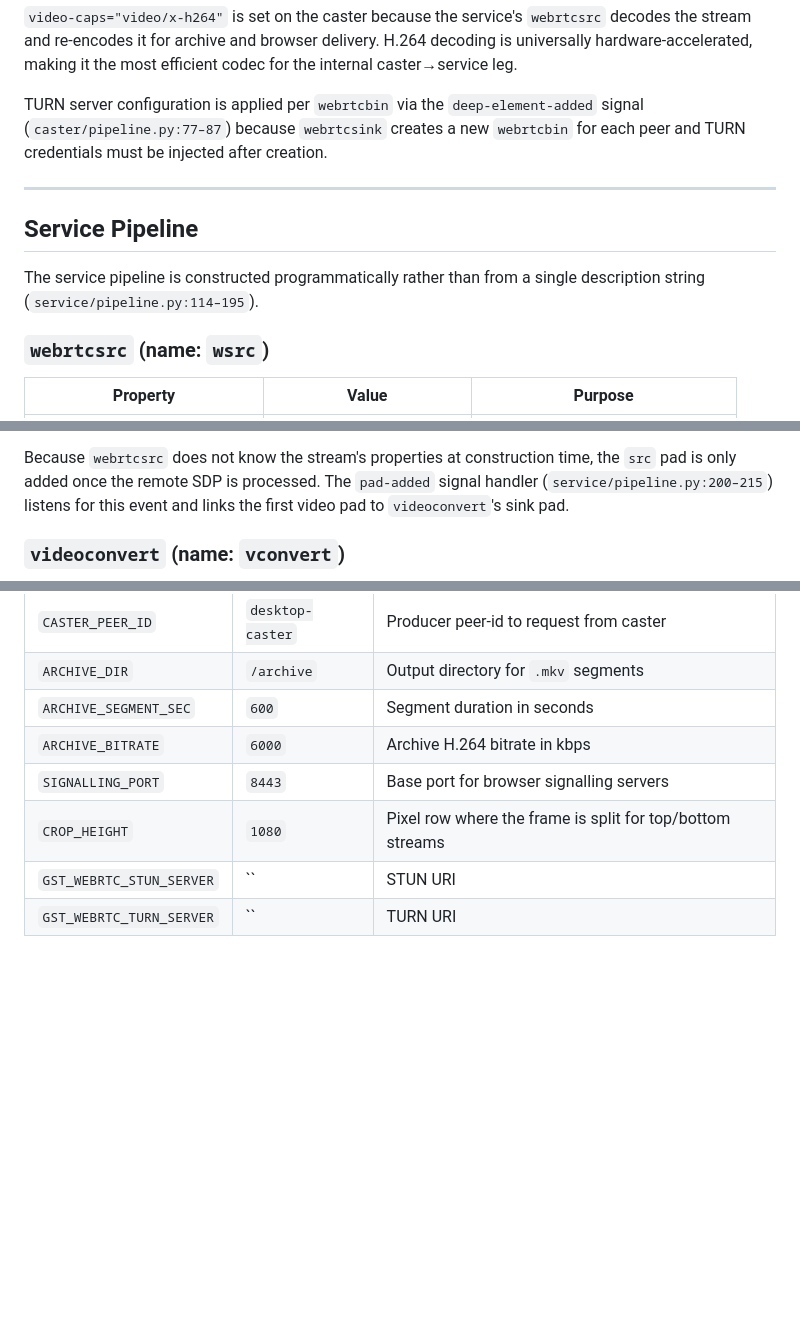
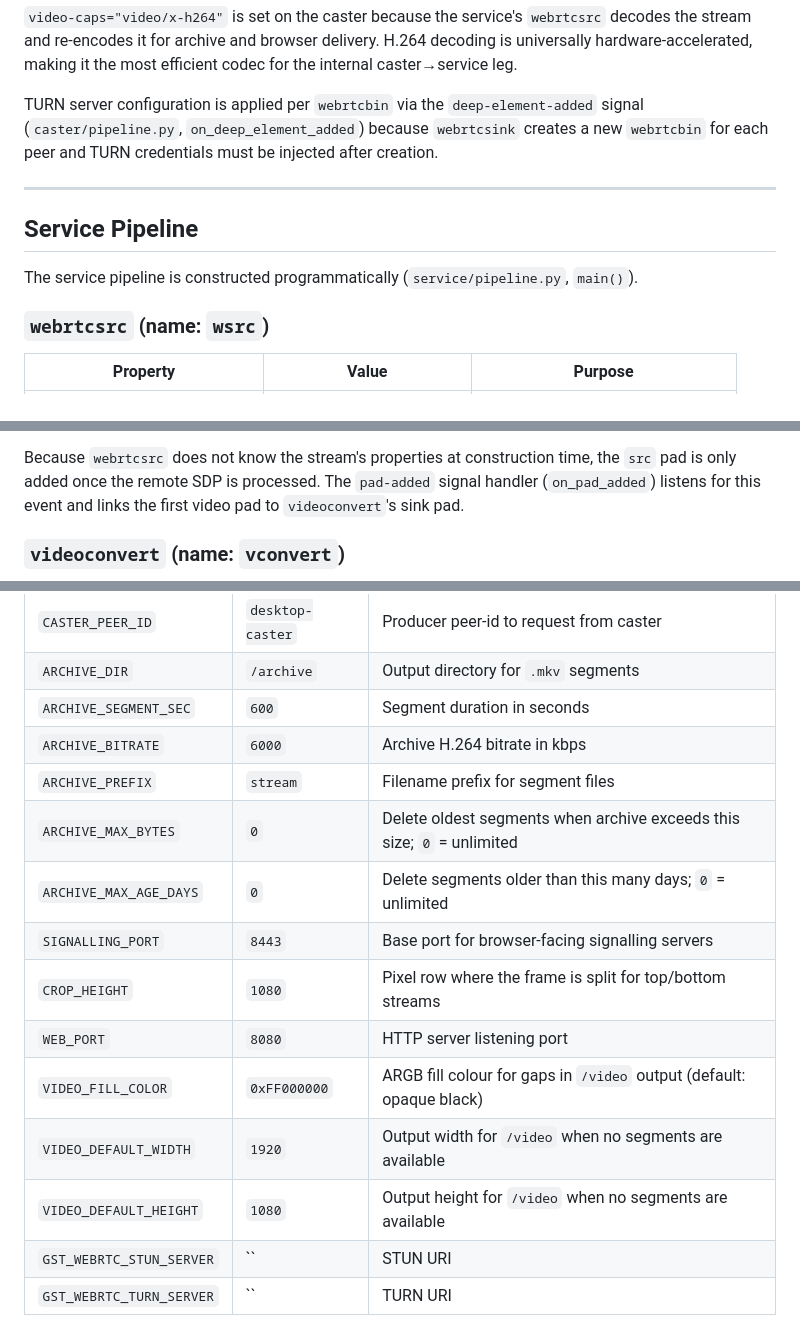
Before and after one commit to nhwalker/streamer-test, a Markdown page: PIPELINE.md, 3 parts joined by grey strips. GitHub-like rendering; blank space fills up the shorter version.

```diff
--- a/PIPELINE.md
+++ b/PIPELINE.md
@@ -198,15 +199,16 @@ delivery. H.264 decoding is universally hardware-accelerated, making it the
 most efficient codec for the internal caster→service leg.
 
 TURN server configuration is applied per `webrtcbin` via the `deep-element-added`
-signal (`caster/pipeline.py:77–87`) because `webrtcsink` creates a new
-`webrtcbin` for each peer and TURN credentials must be injected after creation.
+signal (`caster/pipeline.py`, `on_deep_element_added`) because `webrtcsink`
+creates a new `webrtcbin` for each peer and TURN credentials must be injected
+after creation.
 
 ---
 
 ## Service Pipeline
 
-The service pipeline is constructed programmatically rather than from a single
-description string (`service/pipeline.py:114–195`).
+The service pipeline is constructed programmatically (`service/pipeline.py`,
+`main()`).
 
 ### `webrtcsrc` (name: `wsrc`)
 
@@ -228,8 +230,8 @@ description string (`service/pipeline.py:114–195`).
 
 Because `webrtcsrc` does not know the stream's properties at construction time,
 the `src` pad is only added once the remote SDP is processed. The `pad-added`
-signal handler (`service/pipeline.py:200–215`) listens for this event and links
-the first video pad to `videoconvert`'s sink pad.
+signal handler (`on_pad_added`) listens for this event and links the first video
+pad to `videoconvert`'s sink pad.
 
 ### `videoconvert` (name: `vconvert`)
 
@@ -447,8 +583,15 @@ it is a dynamic, per-peer resource.
 | `ARCHIVE_DIR` | `/archive` | Output directory for `.mkv` segments |
 | `ARCHIVE_SEGMENT_SEC` | `600` | Segment duration in seconds |
 | `ARCHIVE_BITRATE` | `6000` | Archive H.264 bitrate in kbps |
-| `SIGNALLING_PORT` | `8443` | Base port for browser signalling servers |
+| `ARCHIVE_PREFIX` | `stream` | Filename prefix for segment files |
+| `ARCHIVE_MAX_BYTES` | `0` | Delete oldest segments when archive exceeds this size; `0` = unlimited |
+| `ARCHIVE_MAX_AGE_DAYS` | `0` | Delete segments older than this many days; `0` = unlimited |
+| `SIGNALLING_PORT` | `8443` | Base port for browser-facing signalling servers |
 | `CROP_HEIGHT` | `1080` | Pixel row where the frame is split for top/bottom streams |
+| `WEB_PORT` | `8080` | HTTP server listening port |
+| `VIDEO_FILL_COLOR` | `0xFF000000` | ARGB fill colour for gaps in `/video` output (default: opaque black) |
+| `VIDEO_DEFAULT_WIDTH` | `1920` | Output width for `/video` when no segments are available |
+| `VIDEO_DEFAULT_HEIGHT` | `1080` | Output height for `/video` when no segments are available |
 | `GST_WEBRTC_STUN_SERVER` | `` | STUN URI |
 | `GST_WEBRTC_TURN_SERVER` | `` | TURN URI |
 
```
Also changed, not shown: other parts of PIPELINE.md (+145 -10 lines).
